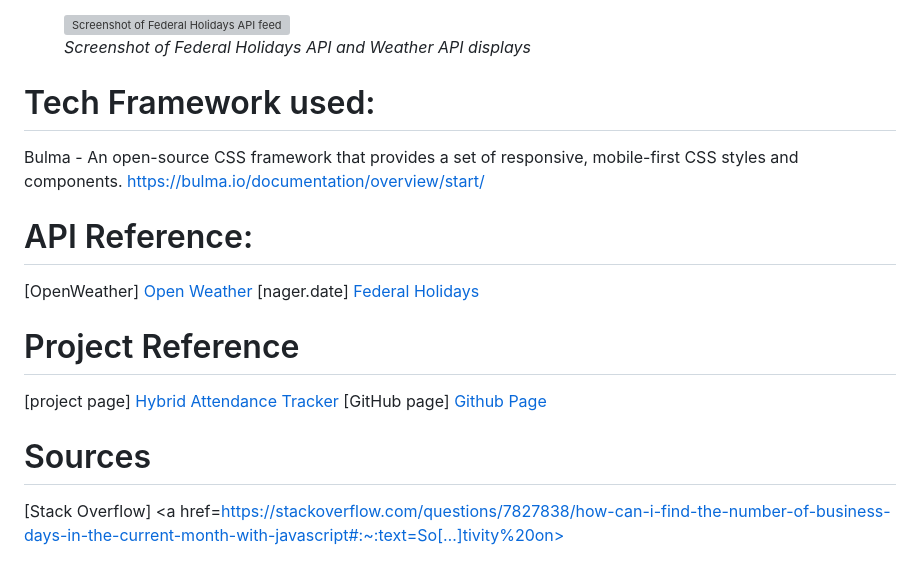
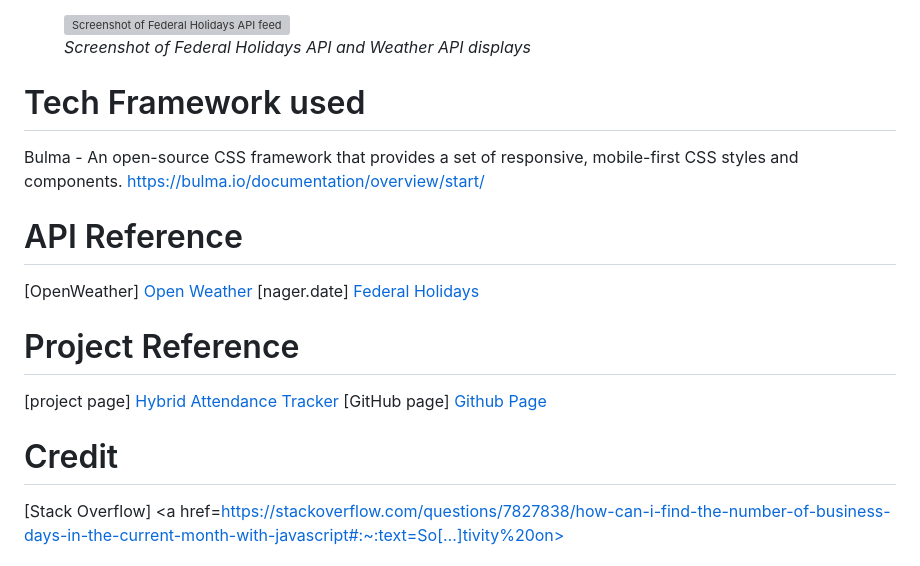
Before and after one commit to SquirrelsAtARave/hybrid-tracker-project-1, a Markdown page: README.md, the part around the change printed below. GitHub-like rendering; grey boxes are pictures that could not be loaded.

```diff
--- a/README.md
+++ b/README.md
@@ -97,12 +96,12 @@ The code used to build the hybrid-tracker are <strong>HTML,CSS and JavaScript</s
 </figure>
 
 
-# Tech Framework used:
+# Tech Framework used
 Bulma - An open-source CSS framework that provides a set of responsive, mobile-first CSS styles and components.
 https://bulma.io/documentation/overview/start/
 
 
-# API Reference:
+# API Reference
 [OpenWeather] <a href="https://openweathermap.org/">Open Weather</a>
 [nager.date] <a href="https://date.nager.at/Api">Federal Holidays</a>
 
@@ -110,6 +109,6 @@ https://bulma.io/documentation/overview/start/
 [project page] <a href="https://ahermez.github.io/hybrid-tracker-project-1/">Hybrid Attendance Tracker</a>
 [GitHub page] <a href="https://github.com/ahermez/hybrid-tracker-project-1.git">Github Page</a>
 
-# Sources
+# Credit
 [Stack Overflow] <a href=https://stackoverflow.com/questions/7827838/how-can-i-find-the-number-of-business-days-in-the-current-month-with-javascript#:~:text=So[…]tivity%20on>
 
```
Also changed, not shown: other parts of README.md (+23 -21 lines).
